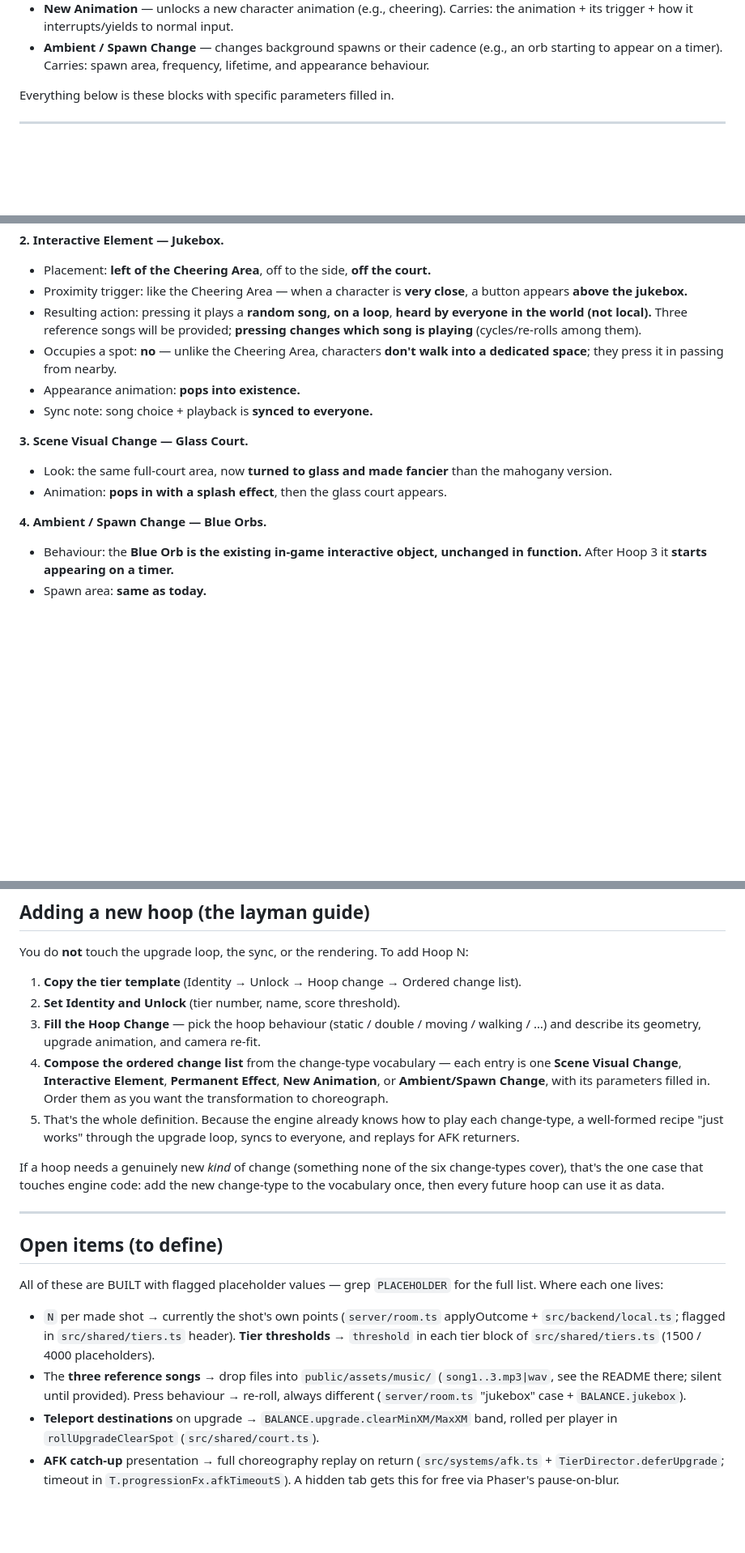
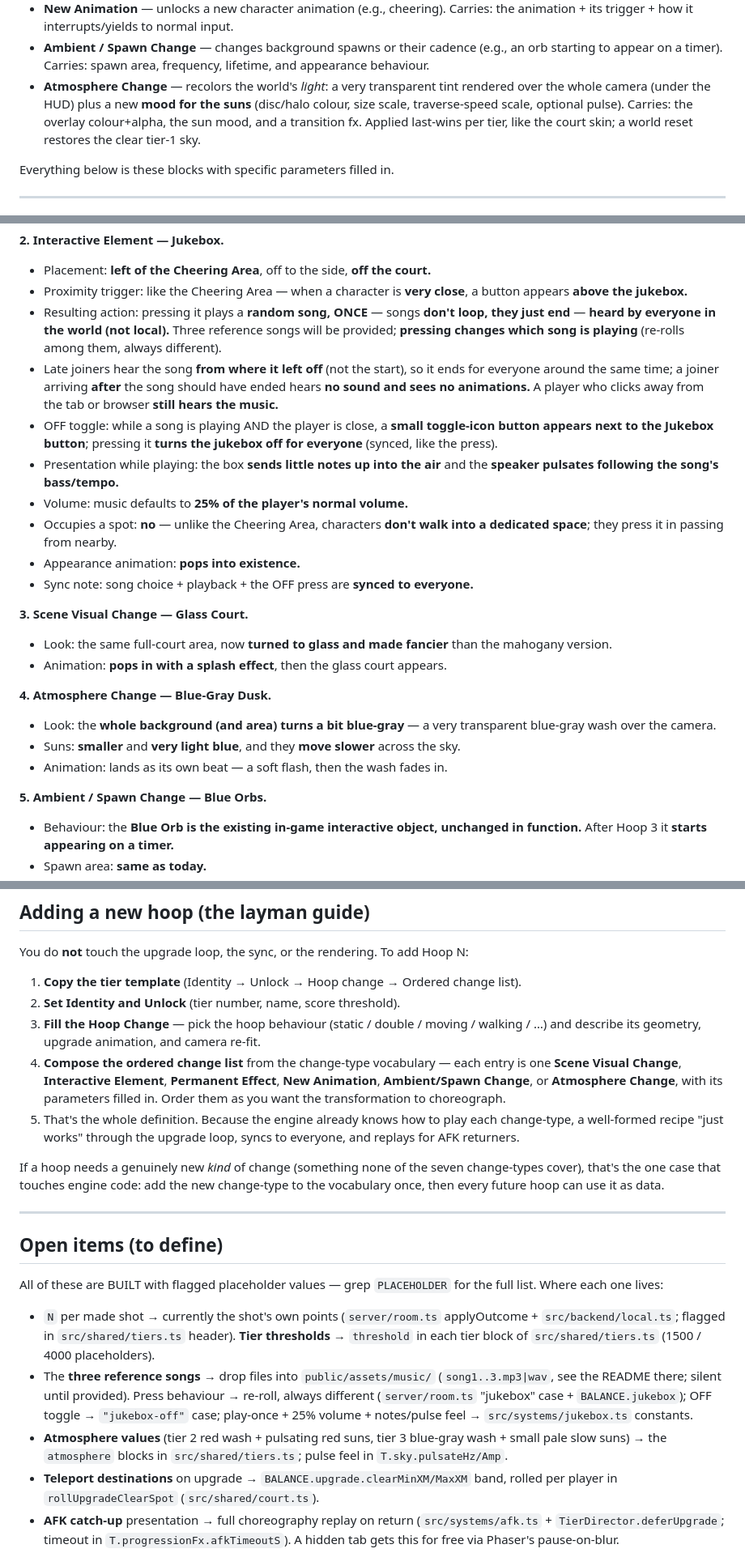
Before and after one commit to Teatree/shootDaHoop, a Markdown page: HOOP_PROGRESSION.md, 3 parts joined by grey strips. Shown at 81% size. Rendered like a GitHub page; blank space fills up the shorter version.

```diff
--- a/HOOP_PROGRESSION.md
+++ b/HOOP_PROGRESSION.md
@@ -99,6 +99,11 @@ so once you've seen one you can author any of them:
 - **Ambient / Spawn Change** — changes background spawns or their cadence (e.g., an
   orb starting to appear on a timer). Carries: spawn area, frequency, lifetime,
   and appearance behaviour.
+- **Atmosphere Change** — recolors the world's *light*: a very transparent tint
+  rendered over the whole camera (under the HUD) plus a new **mood for the suns**
+  (disc/halo colour, size scale, traverse-speed scale, optional pulse). Carries:
+  the overlay colour+alpha, the sun mood, and a transition fx. Applied last-wins
+  per tier, like the court skin; a world reset restores the clear tier-1 sky.
 
 Everything below is these blocks with specific parameters filled in.
 
@@ -180,20 +191,38 @@ Everything below is these blocks with specific parameters filled in.
 - Placement: **left of the Cheering Area**, off to the side, **off the court.**
 - Proximity trigger: like the Cheering Area — when a character is **very close**, a
   button appears **above the jukebox.**
-- Resulting action: pressing it plays a **random song, on a loop**, **heard by
-  everyone in the world (not local).** Three reference songs will be provided;
-  **pressing changes which song is playing** (cycles/re-rolls among them).
+- Resulting action: pressing it plays a **random song, ONCE** — songs **don't
+  loop, they just end** — **heard by everyone in the world (not local).** Three
+  reference songs will be provided; **pressing changes which song is playing**
+  (re-rolls among them, always different).
+- Late joiners hear the song **from where it left off** (not the start), so it
+  ends for everyone around the same time; a joiner arriving **after** the song
+  should have ended hears **no sound and sees no animations.** A player who
+  clicks away from the tab or browser **still hears the music.**
+- OFF toggle: while a song is playing AND the player is close, a **small
+  toggle-icon button appears next to the Jukebox button**; pressing it **turns
+  the jukebox off for everyone** (synced, like the press).
+- Presentation while playing: the box **sends little notes up into the air** and
+  the **speaker pulsates following the song's bass/tempo.**
+- Volume: music defaults to **25% of the player's normal volume.**
 - Occupies a spot: **no** — unlike the Cheering Area, characters **don't walk into
   a dedicated space**; they press it in passing from nearby.
 - Appearance animation: **pops into existence.**
-- Sync note: song choice + playback is **synced to everyone.**
+- Sync note: song choice + playback + the OFF press are **synced to everyone.**
 
 **3. Scene Visual Change — Glass Court.**
 - Look: the same full-court area, now **turned to glass and made fancier** than the
   mahogany version.
 - Animation: **pops in with a splash effect**, then the glass court appears.
 
-**4. Ambient / Spawn Change — Blue Orbs.**
+**4. Atmosphere Change — Blue-Gray Dusk.**
+- Look: the **whole background (and area) turns a bit blue-gray** — a very
+  transparent blue-gray wash over the camera.
+- Suns: **smaller** and **very light blue**, and they **move slower** across the
+  sky.
+- Animation: lands as its own beat — a soft flash, then the wash fades in.
+
+**5. Ambient / Spawn Change — Blue Orbs.**
 - Behaviour: the **Blue Orb is the existing in-game interactive object, unchanged
   in function.** After Hoop 3 it **starts appearing on a timer.**
 - Spawn area: **same as today.**
@@ -214,13 +243,13 @@ You do **not** touch the upgrade loop, the sync, or the rendering. To add Hoop N
    walking / …) and describe its geometry, upgrade animation, and camera re-fit.
 4. **Compose the ordered change list** from the change-type vocabulary — each entry
    is one **Scene Visual Change**, **Interactive Element**, **Permanent Effect**,
-   **New Animation**, or **Ambient/Spawn Change**, with its parameters filled in.
-   Order them as you want the transformation to choreograph.
+   **New Animation**, **Ambient/Spawn Change**, or **Atmosphere Change**, with its
+   parameters filled in. Order them as you want the transformation to choreograph.
 5. That's the whole definition. Because the engine already knows how to play each
    change-type, a well-formed recipe "just works" through the upgrade loop, syncs
    to everyone, and replays for AFK returners.
 
-If a hoop needs a genuinely new *kind* of change (something none of the six
+If a hoop needs a genuinely new *kind* of change (something none of the seven
 change-types cover), that's the one case that touches engine code: add the new
 change-type to the vocabulary once, then every future hoop can use it as data.
 
@@ -238,7 +267,11 @@ for the full list. Where each one lives:
 - The **three reference songs** → drop files into `public/assets/music/`
   (`song1..3.mp3|wav`, see the README there; silent until provided).
   Press behaviour → re-roll, always different (`server/room.ts` "jukebox"
-  case + `BALANCE.jukebox`).
+  case + `BALANCE.jukebox`); OFF toggle → `"jukebox-off"` case; play-once +
+  25% volume + notes/pulse feel → `src/systems/jukebox.ts` constants.
+- **Atmosphere values** (tier 2 red wash + pulsating red suns, tier 3
+  blue-gray wash + small pale slow suns) → the `atmosphere` blocks in
+  `src/shared/tiers.ts`; pulse feel in `T.sky.pulsateHz/Amp`.
 - **Teleport destinations** on upgrade → `BALANCE.upgrade.clearMinXM/MaxXM`
   band, rolled per player in `rollUpgradeClearSpot` (`src/shared/court.ts`).
 - **AFK catch-up** presentation → full choreography replay on return
```
Also changed, not shown: other parts of HOOP_PROGRESSION.md (+6 -0 lines), MULTIPLAYER.md (+22 -6 lines), docs/hoop-progression.md (+8 -5 lines).
